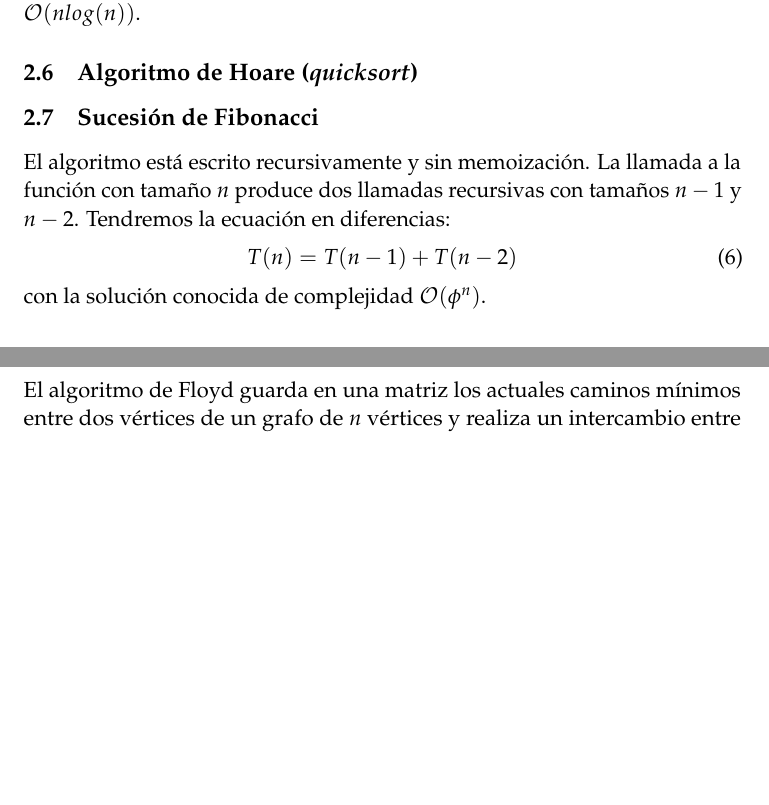
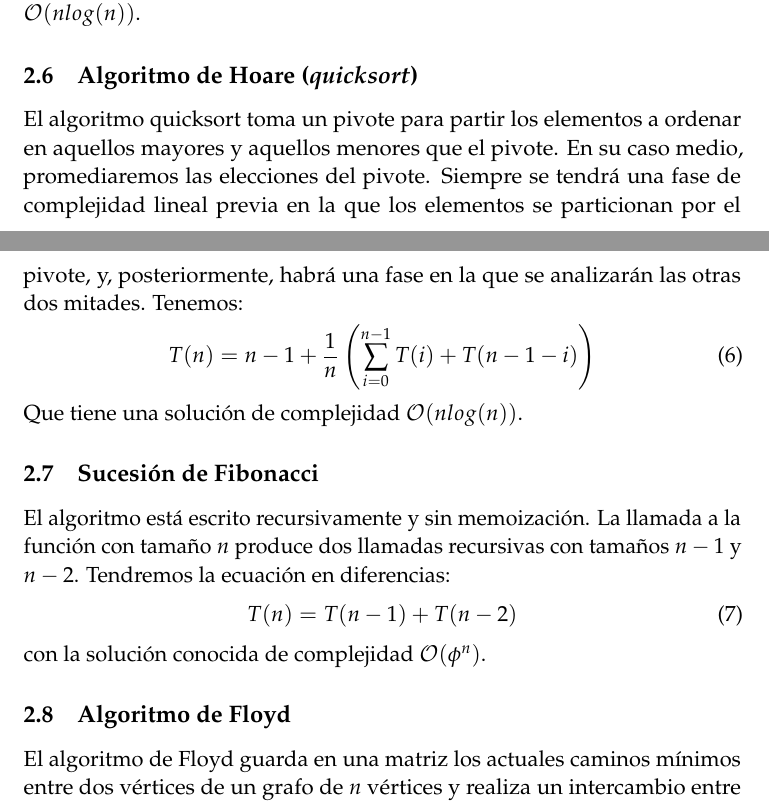
Before and after one commit to JCEntrena/eficiencia, a LaTeX paper (memoria/memoria.tex): two parts of pages 4 and 5 of 7, joined at a grey line, cut so that both start at the same text, the shorter picture padded with empty space. Compiled offline with pdfLaTeX.

Commit message:
Y quicksort.

```diff
--- a/memoria/memoria.tex
+++ b/memoria/memoria.tex
@@ -153,6 +153,13 @@ Que tiene soluciones del tipo $an + bnlog(n)$, el algoritmo es de complejidad $\
 
 
 \subsection{Algoritmo de Hoare (\textit{quicksort})}
+El algoritmo quicksort toma un pivote para partir los elementos a ordenar en aquellos mayores y aquellos menores que el pivote.
+En su caso medio, promediaremos las elecciones del pivote. Siempre se tendrá una fase de complejidad lineal previa en la que los
+elementos se particionan por el pivote, y, posteriormente, habrá una fase en la que se analizarán las otras dos mitades. Tenemos:
+\begin{equation}
+ T(n) = n - 1 + \frac{1}{n}\left(\sum_{i=0}^{n-1} T(i) + T(n-1-i) \right)
+\end{equation}
+Que tiene una solución de complejidad $\mathcal{O}(nlog(n))$.
 
 
 \subsection {Sucesión de Fibonacci}
```
